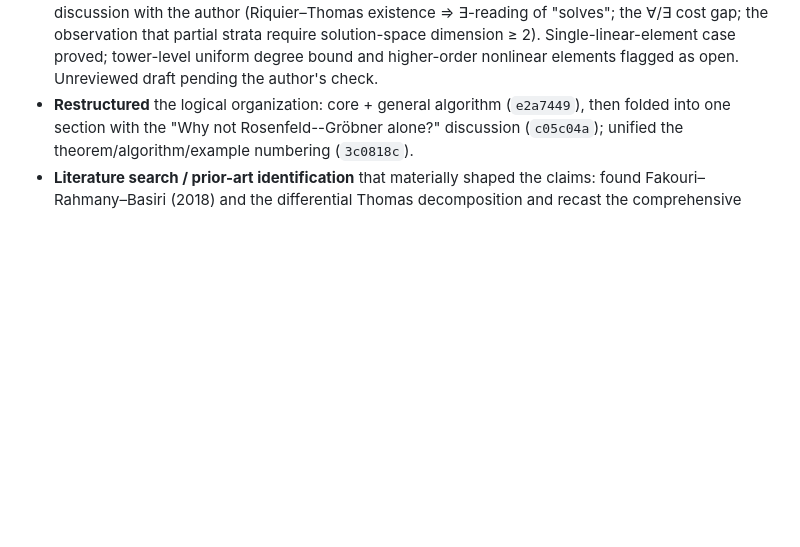
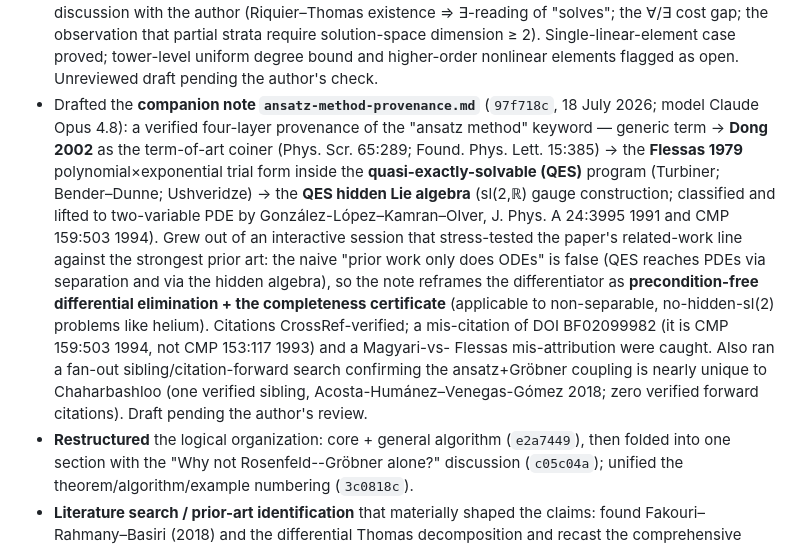
Before and after one commit to BrentBaccala/NewMethod, a Markdown page: AI-CONTRIBUTIONS.md, the part around the change. GitHub-like rendering; blank space fills up the shorter version.

Commit message:
NewMethod: record ansatz-method-provenance note in AI-CONTRIBUTIONS
Co-Authored-By: Claude Opus 4.8 (1M context) <noreply@anthropic.com>
Claude-Session: https://claude.ai/code/session_01RzxYCiJ8QJkTPRoQ2rTdqv

```diff
--- a/AI-CONTRIBUTIONS.md
+++ b/AI-CONTRIBUTIONS.md
@@ -38,6 +38,25 @@ January 2026).
   solution-space dimension ≥ 2). Single-linear-element case proved;
   tower-level uniform degree bound and higher-order nonlinear elements
   flagged as open. Unreviewed draft pending the author's check.
+- Drafted the **companion note `ansatz-method-provenance.md`** (`97f718c`,
+  18 July 2026; model Claude Opus 4.8): a verified four-layer provenance of the
+  "ansatz method" keyword — generic term → **Dong 2002** as the term-of-art
+  coiner (Phys. Scr. 65:289; Found. Phys. Lett. 15:385) → the **Flessas 1979**
+  polynomial×exponential trial form inside the **quasi-exactly-solvable (QES)**
+  program (Turbiner; Bender–Dunne; Ushveridze) → the **QES hidden Lie algebra**
+  (sl(2,ℝ) gauge construction; classified and lifted to two-variable PDE by
+  González-López–Kamran–Olver, J. Phys. A 24:3995 1991 and CMP 159:503 1994).
+  Grew out of an interactive session that stress-tested the paper's related-work
+  line against the strongest prior art: the naive "prior work only does ODEs" is
+  false (QES reaches PDEs via separation and via the hidden algebra), so the note
+  reframes the differentiator as **precondition-free differential elimination +
+  the completeness certificate** (applicable to non-separable, no-hidden-sl(2)
+  problems like helium). Citations CrossRef-verified; a mis-citation of DOI
+  BF02099982 (it is CMP 159:503 1994, not CMP 153:117 1993) and a Magyari-vs-
+  Flessas mis-attribution were caught. Also ran a fan-out sibling/citation-forward
+  search confirming the ansatz+Gröbner coupling is nearly unique to Chaharbashloo
+  (one verified sibling, Acosta-Humánez–Venegas-Gómez 2018; zero verified forward
+  citations). Draft pending the author's review.
 - **Restructured** the logical organization: core + general algorithm
   (`e2a7449`), then folded into one section with the "Why not
   Rosenfeld--Gröbner alone?" discussion (`c05c04a`); unified the
```
